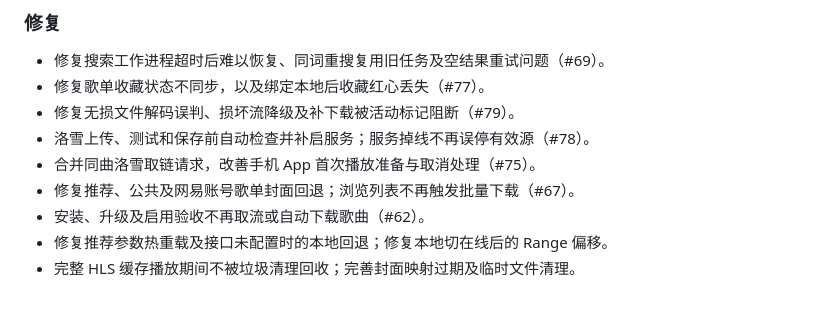
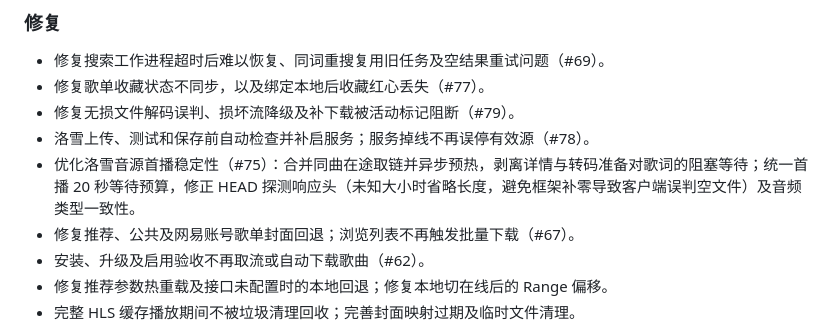
Before and after one commit to javycoder/fnos_music_ext, a Markdown page: CHANGELOG.md, the part around the change. Drawn GitHub-style; blank space fills up the shorter version.

Commit message:
docs: refine issue #75 changelog entry for mobile playback stability

```diff
--- a/CHANGELOG.md
+++ b/CHANGELOG.md
@@ -26,7 +26,7 @@
 - 修复歌单收藏状态不同步，以及绑定本地后收藏红心丢失（#77）。
 - 修复无损文件解码误判、损坏流降级及补下载被活动标记阻断（#79）。
 - 洛雪上传、测试和保存前自动检查并补启服务；服务掉线不再误停有效源（#78）。
-- 合并同曲洛雪取链请求，改善手机 App 首次播放准备与取消处理（#75）。
+- 优化洛雪音源首播稳定性（#75）：合并同曲在途取链并异步预热，剥离详情与转码准备对歌词的阻塞等待；统一首播 20 秒等待预算，修正 HEAD 探测响应头（未知大小时省略长度，避免框架补零导致客户端误判空文件）及音频类型一致性。
 - 修复推荐、公共及网易账号歌单封面回退；浏览列表不再触发批量下载（#67）。
 - 安装、升级及启用验收不再取流或自动下载歌曲（#62）。
 - 修复推荐参数热重载及接口未配置时的本地回退；修复本地切在线后的 Range 偏移。
```
